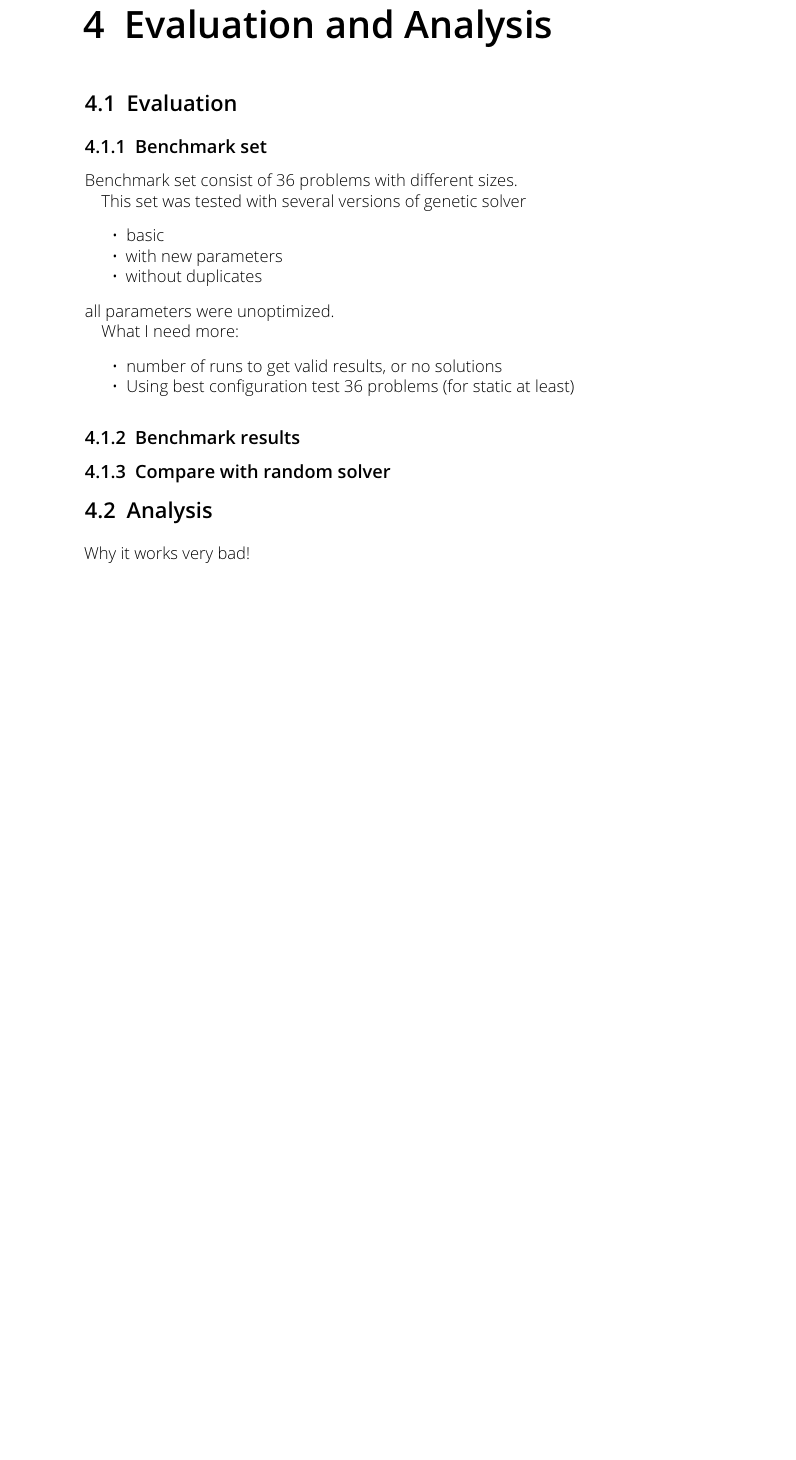
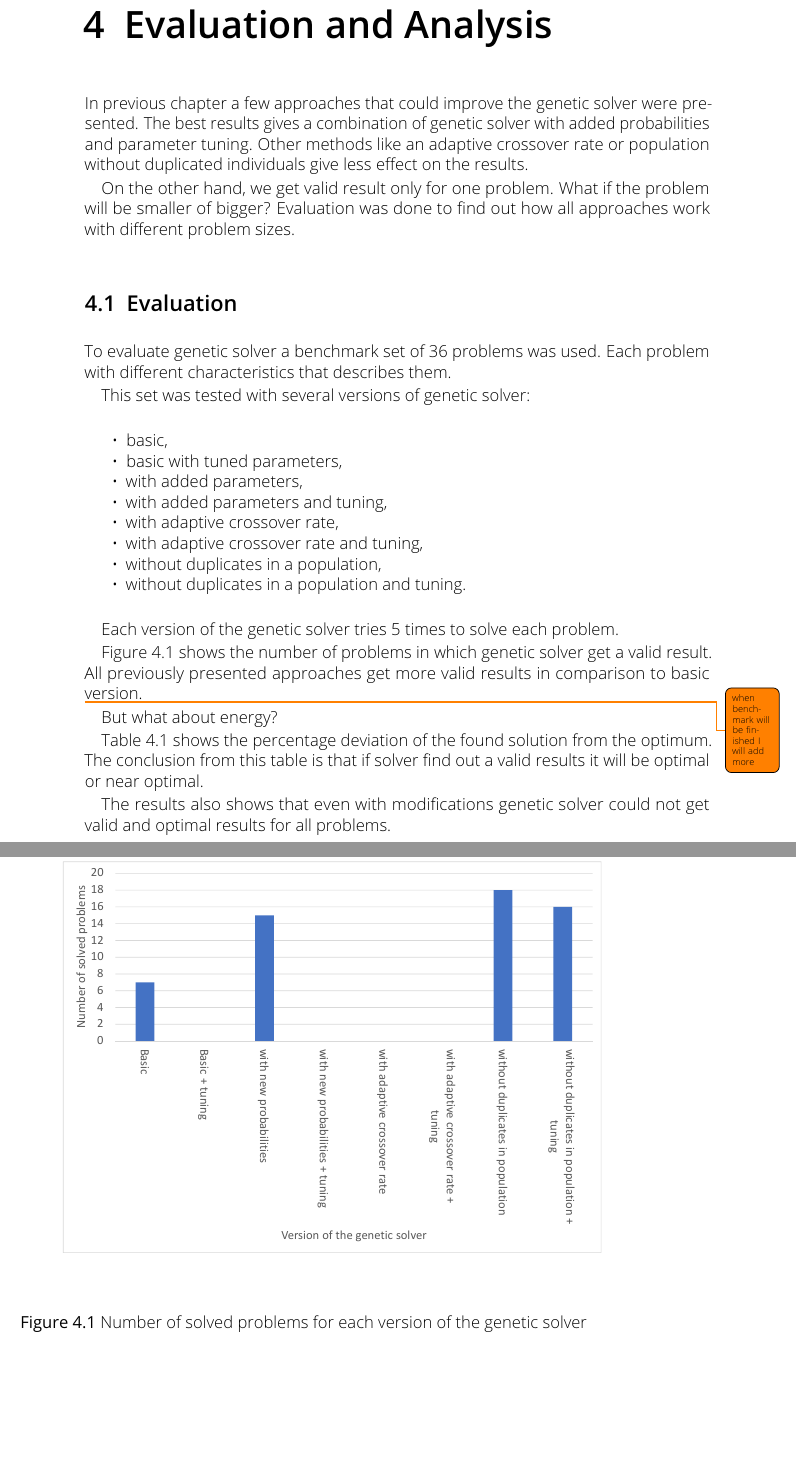
Before and after one commit to RomanKosovnenko/master_thesis, a LaTeX thesis (thesis.tex, which reads sections/evalutation.tex): part of page 27 of 31 before the commit and two parts of pages 27 and 28 of 33 after it, the two joined at a grey line, cut so that both start at the same text, the shorter picture padded with empty space. Compiled offline with pdfLaTeX.

Commit message:
Evaluation draft 0.2

```diff
--- a/sections/evalutation.tex
+++ b/sections/evalutation.tex
@@ -1,23 +1,42 @@
 \chapter{Evaluation and Analysis}
 
+In previous chapter a few approaches that could improve the genetic solver were presented.
+The best results gives a combination of genetic solver with added probabilities and parameter tuning.
+Other methods like an adaptive crossover rate or population without duplicated individuals give less effect on the results.
+
+On the other hand, we get valid result only for one problem. What if the problem will be smaller of bigger?
+Evaluation was done to find out how all approaches work with different problem sizes.
 \section{Evaluation}
-\subsection{Benchmark set}
-Benchmark set consist of 36 problems with different sizes.
+To evaluate genetic solver a benchmark set of 36 problems was used.
+Each problem with different characteristics that describes them.
 
-This set was tested with several versions of genetic solver
+This set was tested with several versions of genetic solver:
 \begin{itemize}
-	\item basic
-	\item with new parameters
-	\item without duplicates
-\end{itemize}
-all parameters were unoptimized.
-
-What I need more:
-\begin{itemize}
-	\item number of runs to get valid results, or no solutions
-	\item Using best configuration test 36 problems (for static at least)
+	\item basic,
+	\item basic with tuned parameters,
+	\item with added parameters,
+	\item with added parameters and tuning,
+	\item with adaptive crossover rate,
+	\item with adaptive crossover rate and tuning,
+	\item without duplicates in a population,
+	\item without duplicates in a population and tuning.
 \end{itemize}
 
+Each version of the genetic solver tries 5 times to solve each problem.
 
-\subsection{Benchmark results}
-\subsection{Compare with random solver}
+Figure~\ref{fig:EvaluationNumberOfSolvedProblems} shows the number of problems in which genetic solver get a valid result.
+All previously presented approaches get more valid results in comparison to basic version.
+\begin{figure}
+	\centering
+	\includegraphics[width=\textwidth]{images/EvaluationNumberOfSolvedProblems.pdf}
+	\caption[Number of problems for each version of the genetic solver]{Number of solved problems for each version of the genetic solver}
+	\label{fig:EvaluationNumberOfSolvedProblems}
+\end{figure}
+
+\todo{when benchmark will be finished I will add more}
+
+But what about energy?
+
+
+Table~\ref{tab:EnergyTable} shows  the percentage deviation of the found solution from the optimum.
+The conclusion from this table is that if solver find out a valid results it will be optimal or near optimal.
@@ -23,0 +48 @@ What I need more:
+		\textbf{with new probabilities} & \textbf{without duplicates in population} & \textbf{without duplicates in population + tuning}
@@ -24,6 +70,11 @@ What I need more:
+The results also shows that even with modifications genetic solver could not get valid and optimal results for all problems.
+
 
 \section{Analysis}
-Why it works very bad!
+Benchmark showed that genetic solver is not the best choice to solve the MquAT problem.
+In this section we presented analysis of results, reasons why described in Chapter~\ref{chapter:Implementation} approaches and
+
+
 \begin{itemize}
 	\item Good parameter engineering
 	\item Self-adaptive software is not the best thing to optimize!
```
Also changed, not shown: sections/appendix.tex (+16 -9 lines), sections/implementations.tex (+1 -1 lines), thesis.tex (+3 -0 lines), images/EvaluationNumberOfSolvedProblems.pdf (added), sections/evalutation.tex (26 more changed lines).
